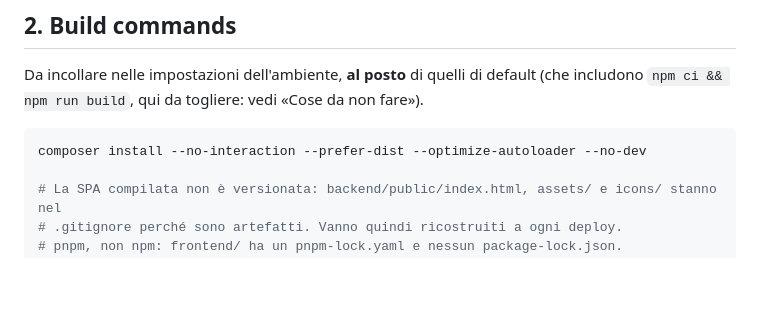
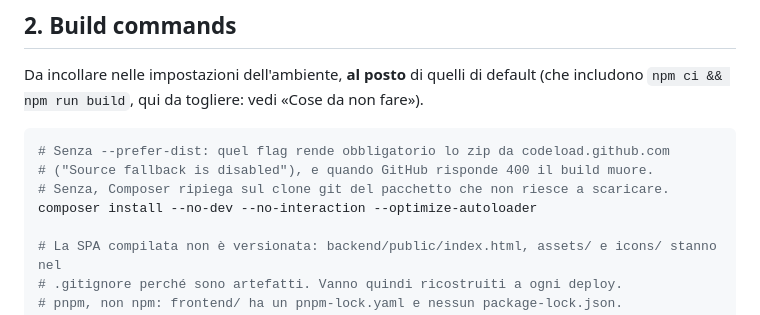
Before and after one commit to AleAlle62/RalSimulator, a Markdown page: DEPLOY.md, the part around the change. GitHub-like rendering; blank space fills up the shorter version.

Commit message:
DEPLOY.md: composer install senza --prefer-dist
Con --prefer-dist lo zip da codeload.github.com è obbligatorio ("Source
fallback is disabled") e un 400 di GitHub uccide il build, come è successo due
volte di fila. Senza il flag Composer ripiega sul clone git dei pacchetti che
non riesce a scaricare.

Co-Authored-By: Claude <noreply@anthropic.com>
Claude-Session: https://claude.ai/code/session_01EfQC4RcxaiUBbb4DtVmZ1b

````diff
--- a/DEPLOY.md
+++ b/DEPLOY.md
@@ -40,7 +40,10 @@ Da incollare nelle impostazioni dell'ambiente, **al posto** di quelli di default
 includono `npm ci && npm run build`, qui da togliere: vedi «Cose da non fare»).
 
 ```bash
-composer install --no-interaction --prefer-dist --optimize-autoloader --no-dev
+# Senza --prefer-dist: quel flag rende obbligatorio lo zip da codeload.github.com
+# ("Source fallback is disabled"), e quando GitHub risponde 400 il build muore.
+# Senza, Composer ripiega sul clone git del pacchetto che non riesce a scaricare.
+composer install --no-dev --no-interaction --optimize-autoloader
 
 # La SPA compilata non è versionata: backend/public/index.html, assets/ e icons/ stanno nel
 # .gitignore perché sono artefatti. Vanno quindi ricostruiti a ogni deploy.
````
